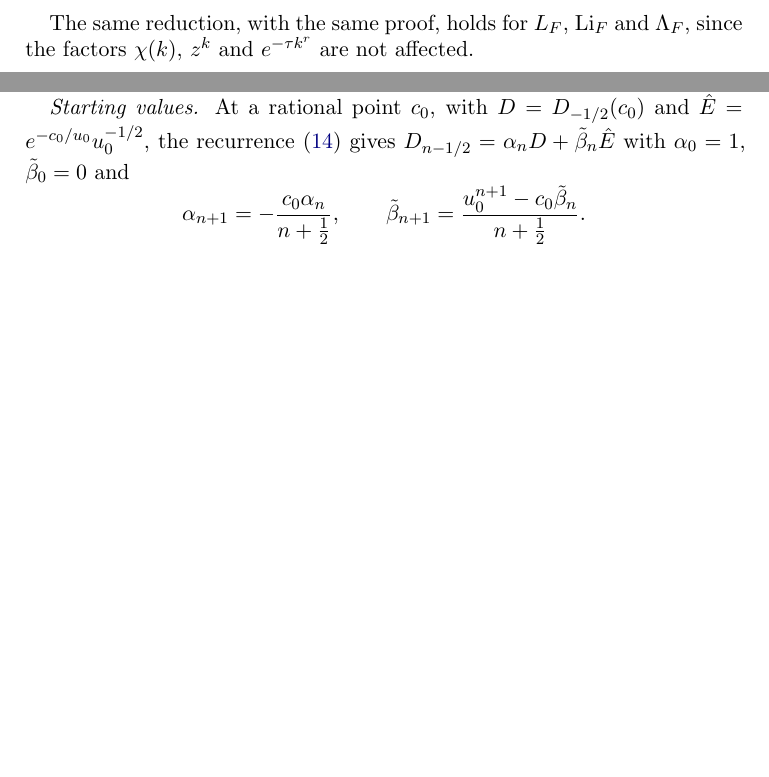
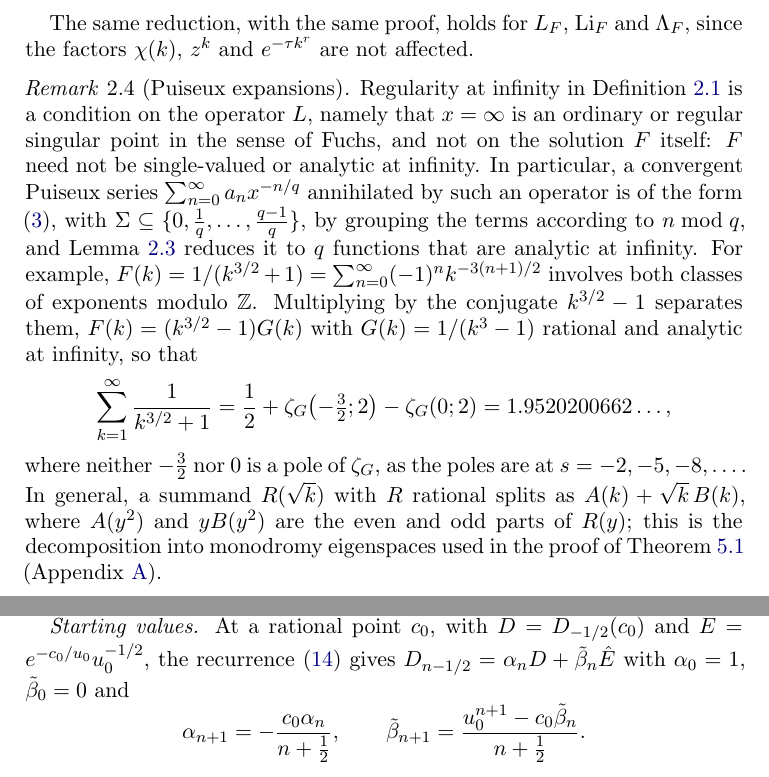
Before and after one commit to fredrik-johansson/holonomic-sums, a LaTeX paper (paper/zetaF.tex): two parts of pages 10 and 45 of 78 before the commit and two parts of pages 10 and 46 of 78 after it, joined at a grey line, cut so that both start at the same text, the shorter picture padded with empty space. Compiled offline with pdfLaTeX.

Commit message:
paper: Remark 2.4 on Puiseux expansions (regularity is a condition on the operator), with the example sum 1/(k^{3/2}+1)
Co-Authored-By: Claude Opus 5.5 <noreply@anthropic.com>
Claude-Session: https://claude.ai/code/session_01Gbwv6wyEkDoBEF29veTx2R

```diff
--- a/paper/zetaF.tex
+++ b/paper/zetaF.tex
@@ -470,6 +470,24 @@ continuation.
 
 The same reduction, with the same proof, holds for $L_F$, $\Li_F$ and $\Lambda_F$, since the factors $\chi(k)$, $z^k$
 and $e^{-\tau k^r}$ are not affected.
+
+\begin{remark}[Puiseux expansions]\label{rem:puiseux}
+Regularity at infinity in Definition~\ref{def:regular} is a condition on the operator $L$, namely that $x = \infty$ is
+an ordinary or regular singular point in the sense of Fuchs, and not on the solution $F$ itself: $F$ need not be
+single-valued or analytic at infinity. In particular, a convergent Puiseux series $\sum_{n=0}^{\infty}a_nx^{-n/q}$
+annihilated by such an operator is of the form \eqref{eq:frob}, with $\Sigma \subseteq \{0, \frac1q, \dots,
+\frac{q-1}q\}$, by grouping the terms according to $n \bmod q$, and Lemma~\ref{lem:reduction} reduces it to $q$
+functions that are analytic at infinity. For example, $F(k) = 1/(k^{3/2}+1) = \sum_{n=0}^{\infty}(-1)^nk^{-3(n+1)/2}$
+involves both classes of exponents modulo $\ZZ$. Multiplying by the conjugate $k^{3/2}-1$ separates them,
+$F(k) = (k^{3/2}-1)G(k)$ with $G(k) = 1/(k^3-1)$ rational and analytic at infinity, so that
+\[
+  \sum_{k=1}^{\infty}\frac{1}{k^{3/2}+1} = \frac12 + \zeta_G\bigl(-\tfrac32;2\bigr) - \zeta_G(0;2) = 1.9520200662\ldots,
+\]
+where neither $-\frac32$ nor $0$ is a pole of $\zeta_G$, as the poles are at $s = -2, -5, -8, \dots$. In general, a summand
+$R(\sqrt k)$ with $R$ rational splits as $A(k) + \sqrt k\,B(k)$, where $A(y^2)$ and $yB(y^2)$ are the even and odd
+parts of $R(y)$; this is the decomposition into monodromy eigenspaces used in the proof of
+Theorem~\ref{thm:complexity} (Appendix~\ref{app:cost}).
+\end{remark}
 
 \subsection{Standing assumptions}\label{sec:scope}
 We assume that $F$ is analytic at infinity:
```
Also changed, not shown: paper/zetaF.pdf.
